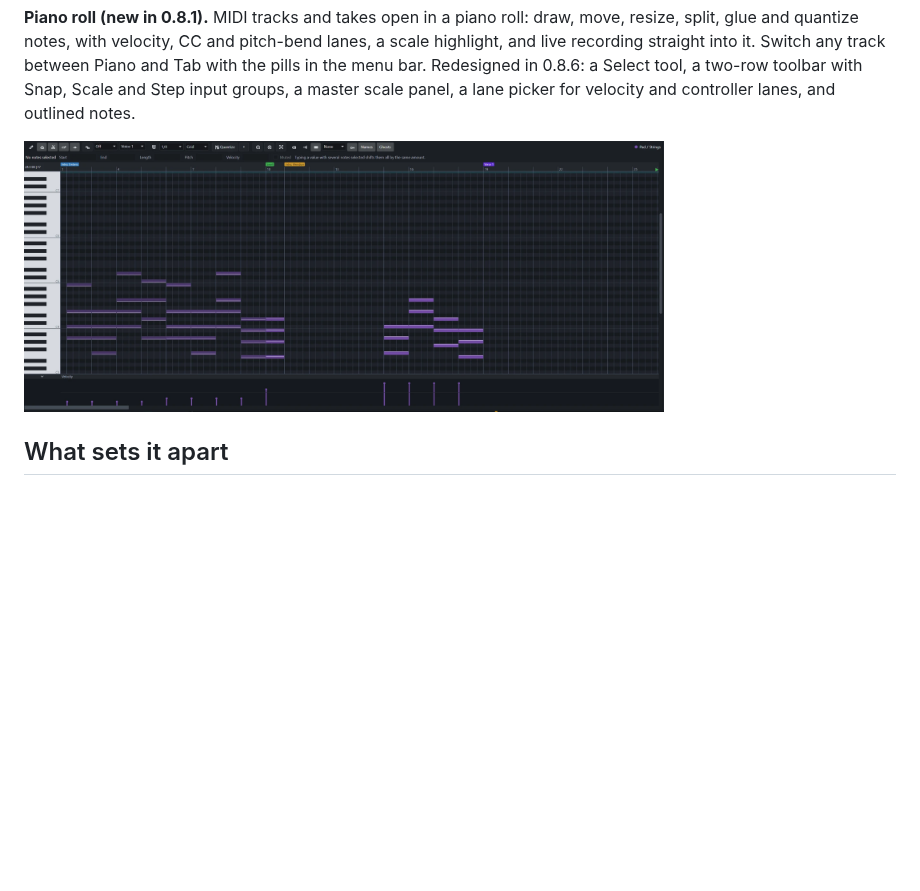
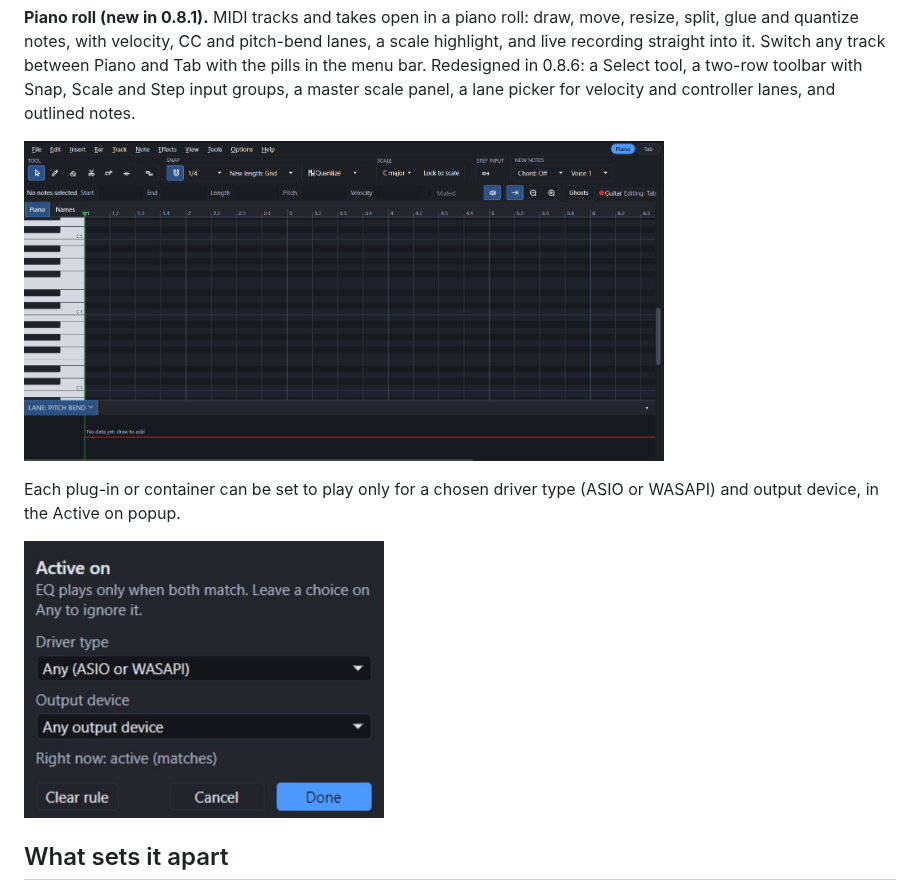
Before and after one commit to cobhc95/TabForge, a Markdown page: README.md, the part around the change. Drawn GitHub-style; pictures changed too: docs/media/screenshots/active-on.png (added), docs/media/screenshots/piano-roll.png; folded sections open; blank space fills up the shorter version.

Commit message:
Docs: new piano roll screenshot and Active on picture
Co-Authored-By: Claude Sonnet 5.5 <noreply@anthropic.com>

```diff
--- a/README.md
+++ b/README.md
@@ -95,7 +95,11 @@ TabForge now runs on Avalonia, which made the experimental Linux build possible.
 
 **Piano roll (new in 0.8.1).** MIDI tracks and takes open in a piano roll: draw, move, resize, split, glue and quantize notes, with velocity, CC and pitch-bend lanes, a scale highlight, and live recording straight into it. Switch any track between Piano and Tab with the pills in the menu bar. Redesigned in 0.8.6: a Select tool, a two-row toolbar with Snap, Scale and Step input groups, a master scale panel, a lane picker for velocity and controller lanes, and outlined notes.
 
-<a href="docs/media/screenshots/piano-roll.png"><img src="docs/media/screenshots/piano-roll.png" alt="The MIDI piano roll" width="640"></a>
+<a href="docs/media/screenshots/piano-roll.png"><img src="docs/media/screenshots/piano-roll.png" alt="The redesigned MIDI piano roll with the lane picker and outlined notes" width="640"></a>
+
+Each plug-in or container can be set to play only for a chosen driver type (ASIO or WASAPI) and output device, in the Active on popup.
+
+<a href="docs/media/screenshots/active-on.png"><img src="docs/media/screenshots/active-on.png" alt="The Active on popup with Driver type and Output device" width="360"></a>
 
 </details>
 
```
